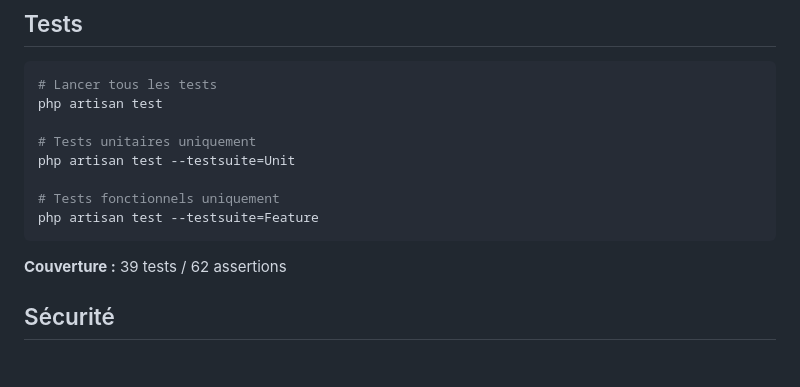
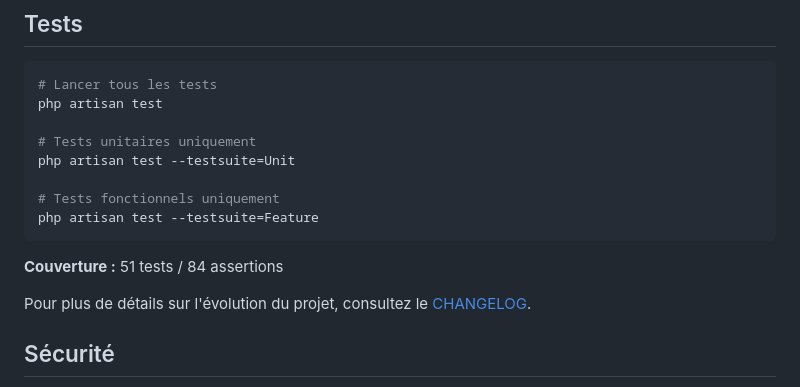
Before and after one commit to Gallyan/md2spip, a Markdown page: README.md, the part around one of its changes. GitHub-like rendering; blank space fills up the shorter version.

````diff
--- a/README.md
+++ b/README.md
@@ -104,7 +116,9 @@ php artisan test --testsuite=Unit
 php artisan test --testsuite=Feature
 ```
 
-**Couverture :** 39 tests / 62 assertions
+**Couverture :** 51 tests / 84 assertions
+
+Pour plus de détails sur l'évolution du projet, consultez le [CHANGELOG](CHANGELOG.md).
 
 ## Sécurité
 
````
Also changed, not shown: other parts of README.md (+17 -5 lines), markdown-spip-converter-desktop-interface.png (added).
